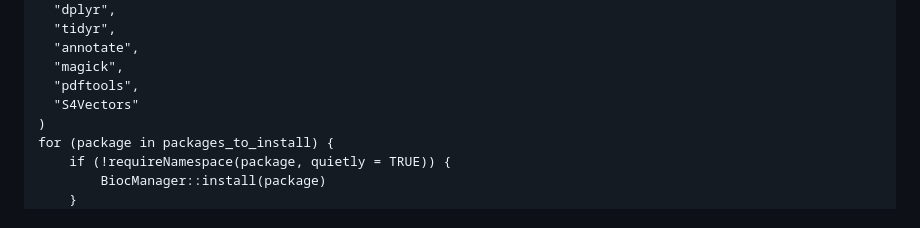
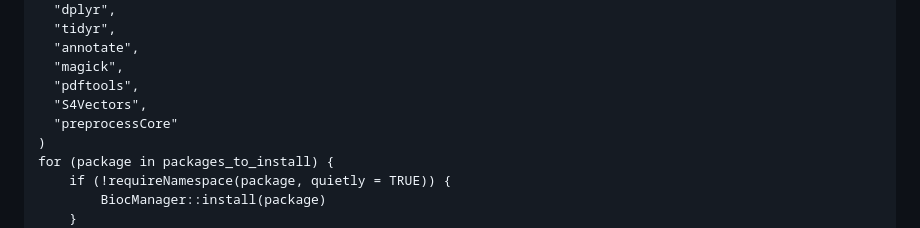
Before and after one commit to CastellaniLab/EpigeneticAgePipeline, a Markdown page: README.md, the part around the change. Rendered like a GitHub page.

```diff
--- a/README.md
+++ b/README.md
@@ -31,7 +31,8 @@ packages_to_install <- c(
   "annotate",
   "magick",
   "pdftools",
-  "S4Vectors"
+  "S4Vectors",
+  "preprocessCore"
 )
 for (package in packages_to_install) {
     if (!requireNamespace(package, quietly = TRUE)) {
```
